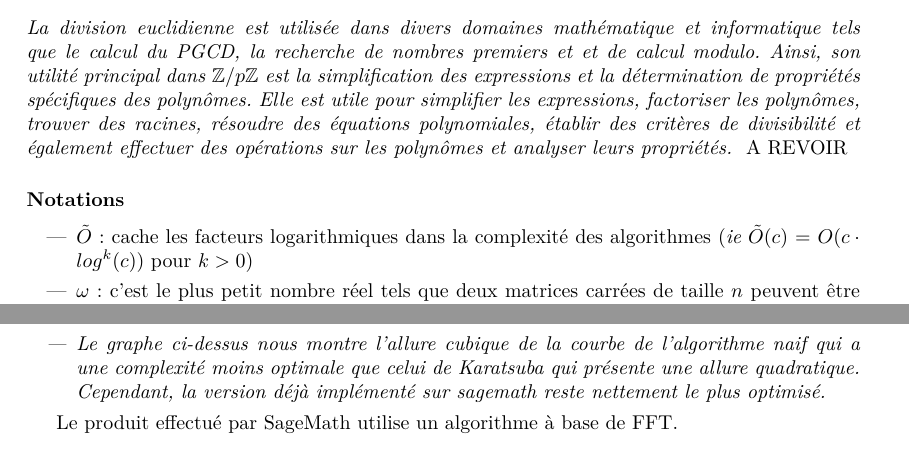
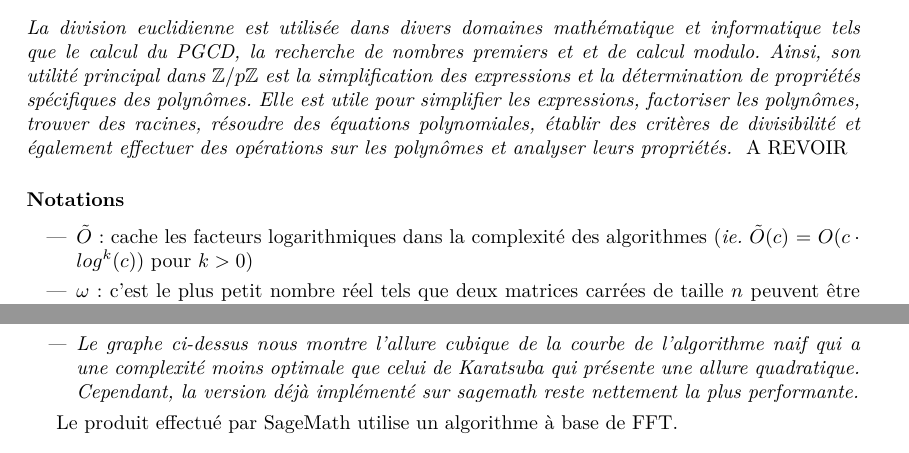
Before and after one commit to marizee/Projet-LU2IN013-2023, a LaTeX document (LaTeX/Rapport.tex): two parts of pages 4 and 7 of 13, joined at a grey line, cut so that both start at the same text. Compiled offline with XeLaTeX.

Commit message:
Update Rapport.tex

```diff
--- a/LaTeX/Rapport.tex
+++ b/LaTeX/Rapport.tex
@@ -157,7 +157,7 @@ A REVOIR
 
 \subsubsection*{Notations}
 \begin{itemize}
-\item $\tilde{O}$ : cache les facteurs logarithmiques dans la complexité des algorithmes (\textit{ie} $\tilde{O}(c)$ = $O(c\cdot log^{k}(c))$ pour $k>0$)
+\item $\tilde{O}$ : cache les facteurs logarithmiques dans la complexité des algorithmes (\textit{ie.} $\tilde{O}(c)$ = $O(c\cdot log^{k}(c))$ pour $k>0$)
 \item $\omega$ : c'est le plus petit nombre réel tels que deux matrices carrées de taille $n$ peuvent être multipliées. Pour notre étude, nous avons choisi la valeur donnée par V.Strassen soit $\omega=2.807$
 La multiplication de deux matrices carrées de taille $n$ se fait donc en $O(n^\omega)=O(n^{2.807})$
 \end{itemize}
@@ -268,7 +268,7 @@ L'algorithme de Karatsuba est en $O(n^{log_2(3)}) \approx O(n^{1,59})$
 \includegraphics[scale=0.5, center]{multi.png}
 \textit{
 \begin{itemize}
-    \item Le graphe ci-dessus nous montre l'allure cubique de la courbe de l'algorithme naif qui a une complexité moins optimale que celui de Karatsuba qui présente une allure quadratique. Cependant, la version déjà implémenté sur sagemath reste nettement le plus optimisé.
+    \item Le graphe ci-dessus nous montre l'allure cubique de la courbe de l'algorithme naif qui a une complexité moins optimale que celui de Karatsuba qui présente une allure quadratique. Cependant, la version déjà implémenté sur sagemath reste nettement la plus performante.
 \end{itemize}
 }
 
```
Also changed, not shown: LaTeX/Rapport.tex (2 more changed lines).
